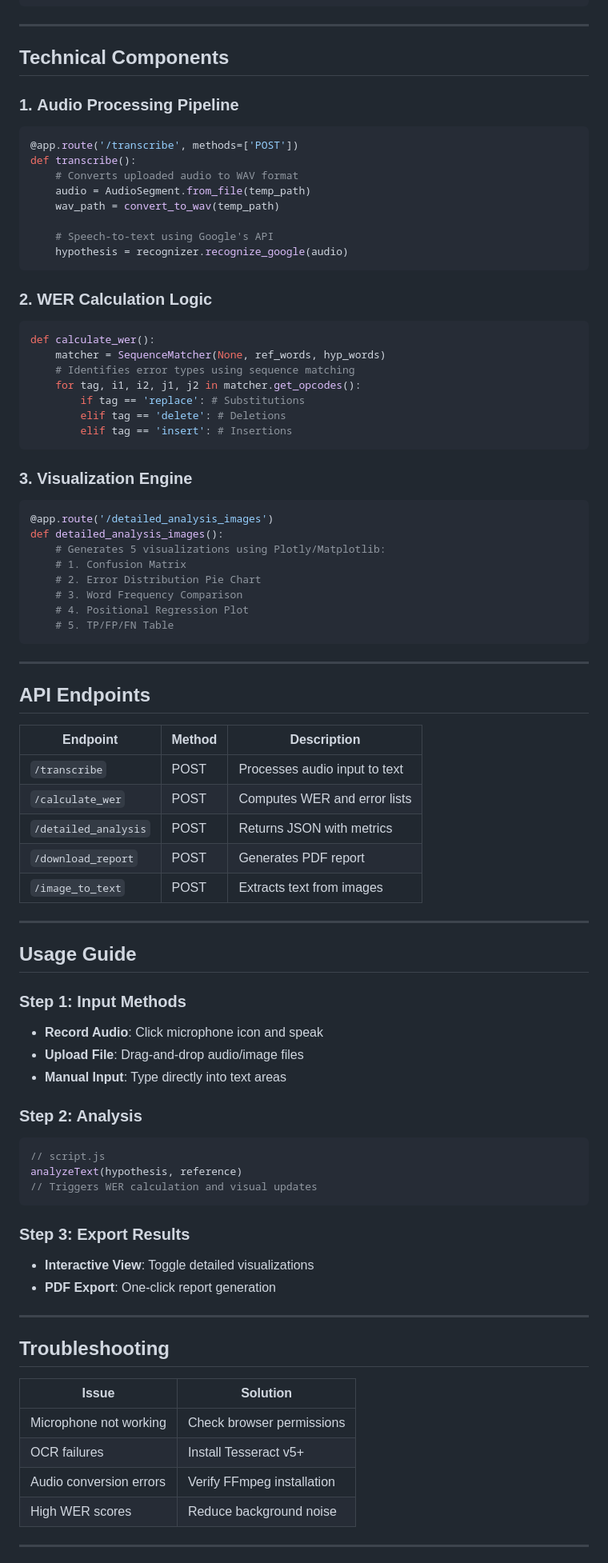
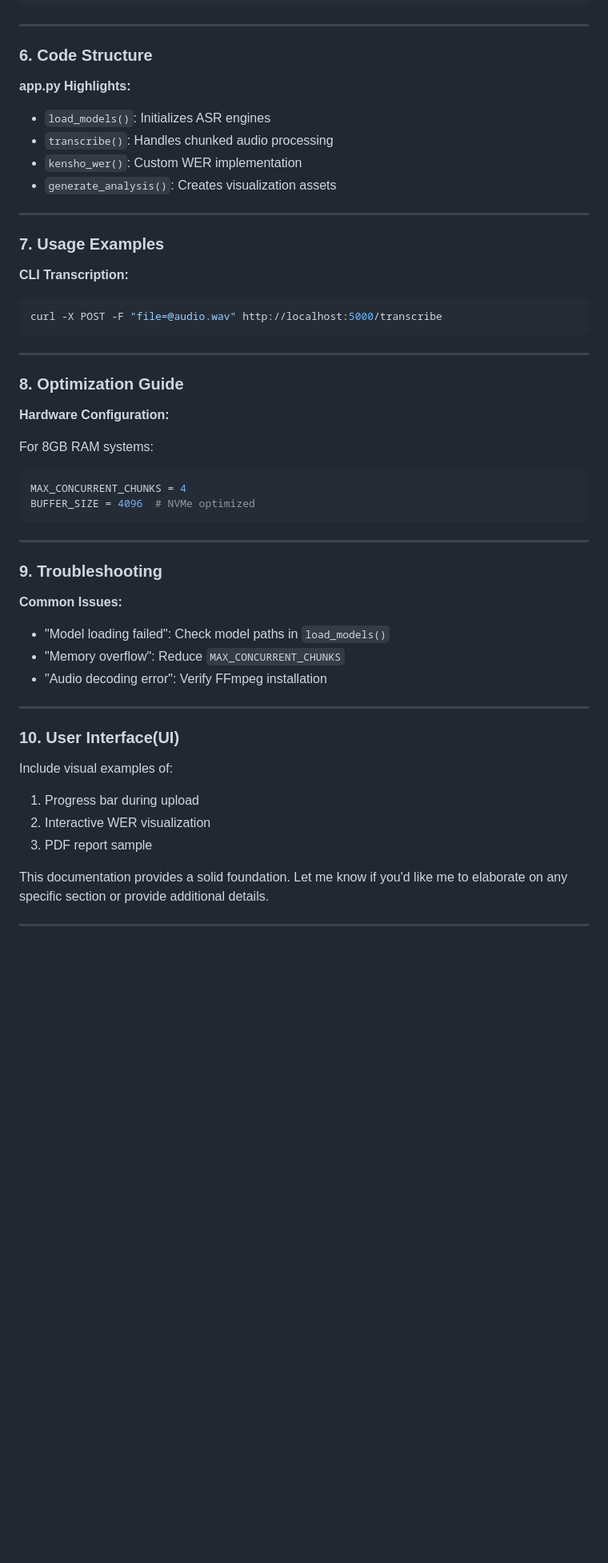
Before and after one commit to Abrash-Official/Speech-Recognition-Analysis, a Markdown page: README.md, the part around the change printed below. Shown: that part at 80% size. Rendered like a GitHub page; blank space fills up the shorter version.

Commit message:
Update 3.0's Readme.md

````diff
--- a/README.md
+++ b/README.md
@@ -129,85 +134,59 @@ speechwer/
 
 ---
 
-## **Technical Components**
+### 6. Code Structure
 
-### 1. **Audio Processing Pipeline**
-```python
-@app.route('/transcribe', methods=['POST'])
-def transcribe():
-    # Converts uploaded audio to WAV format
-    audio = AudioSegment.from_file(temp_path)
-    wav_path = convert_to_wav(temp_path)
+**app.py Highlights:**
 
-    # Speech-to-text using Google's API
-    hypothesis = recognizer.recognize_google(audio)
-```
+- `load_models()`: Initializes ASR engines
+- `transcribe()`: Handles chunked audio processing
+- `kensho_wer()`: Custom WER implementation
+- `generate_analysis()`: Creates visualization assets
 
-### 2. **WER Calculation Logic**
-```python
-def calculate_wer():
-    matcher = SequenceMatcher(None, ref_words, hyp_words)
-    # Identifies error types using sequence matching
-    for tag, i1, i2, j1, j2 in matcher.get_opcodes():
-        if tag == 'replace': # Substitutions
-        elif tag == 'delete': # Deletions
-        elif tag == 'insert': # Insertions
-```
+---
 
-### 3. **Visualization Engine**
-```python
-@app.route('/detailed_analysis_images')
-def detailed_analysis_images():
-    # Generates 5 visualizations using Plotly/Matplotlib:
-    # 1. Confusion Matrix
-    # 2. Error Distribution Pie Chart
-    # 3. Word Frequency Comparison
-    # 4. Positional Regression Plot
-    # 5. TP/FP/FN Table
+### 7. Usage Examples
+
+**CLI Transcription:**
+
+```bash
+curl -X POST -F "file=@audio.wav" http://localhost:5000/transcribe
 ```
 
 ---
 
-## **API Endpoints**
+### 8. Optimization Guide
 
-| Endpoint              | Method | Description                        |
-|----------------------|--------|------------------------------------|
-| `/transcribe`        | POST   | Processes audio input to text      |
-| `/calculate_wer`     | POST   | Computes WER and error lists       |
-| `/detailed_analysis` | POST   | Returns JSON with metrics          |
-| `/download_report`   | POST   | Generates PDF report               |
-| `/image_to_text`     | POST   | Extracts text from images          |
+**Hardware Configuration:**
+
+For 8GB RAM systems:
+
+```python
+MAX_CONCURRENT_CHUNKS = 4
+BUFFER_SIZE = 4096  # NVMe optimized
+```
 
 ---
 
-## **Usage Guide**
+### 9. Troubleshooting
 
-### **Step 1: Input Methods**
-- **Record Audio**: Click microphone icon and speak
-- **Upload File**: Drag-and-drop audio/image files
-- **Manual Input**: Type directly into text areas
+**Common Issues:**
 
-### **Step 2: Analysis**
-```js
-// script.js
-analyzeText(hypothesis, reference)
-// Triggers WER calculation and visual updates
-```
-
-### **Step 3: Export Results**
-- **Interactive View**: Toggle detailed visualizations
-- **PDF Export**: One-click report generation
+- "Model loading failed": Check model paths in `load_models()`
+- "Memory overflow": Reduce `MAX_CONCURRENT_CHUNKS`
+- "Audio decoding error": Verify FFmpeg installation
 
 ---
 
-## **Troubleshooting**
+### 10. User Interface(UI)
 
-| Issue                    | Solution                         |
-|--------------------------|----------------------------------|
-| Microphone not working   | Check browser permissions        |
-| OCR failures             | Install Tesseract v5+            |
-| Audio conversion errors  | Verify FFmpeg installation       |
-| High WER scores          | Reduce background noise          |
+Include visual examples of:
+
+1. Progress bar during upload
+2. Interactive WER visualization
+3. PDF report sample
+
+This documentation provides a solid foundation. Let me know if you'd like me to elaborate on any specific section or provide additional details.
 
 ---
 
````
Also changed, not shown: other parts of README.md (+124 -108 lines).
